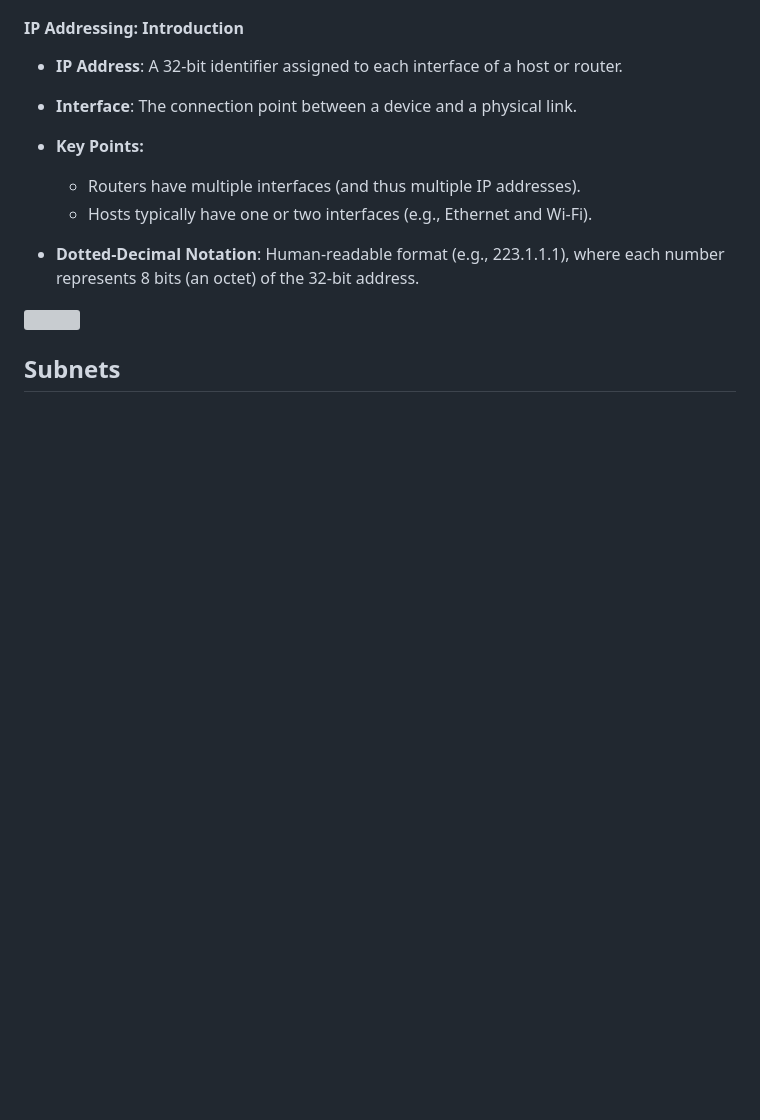
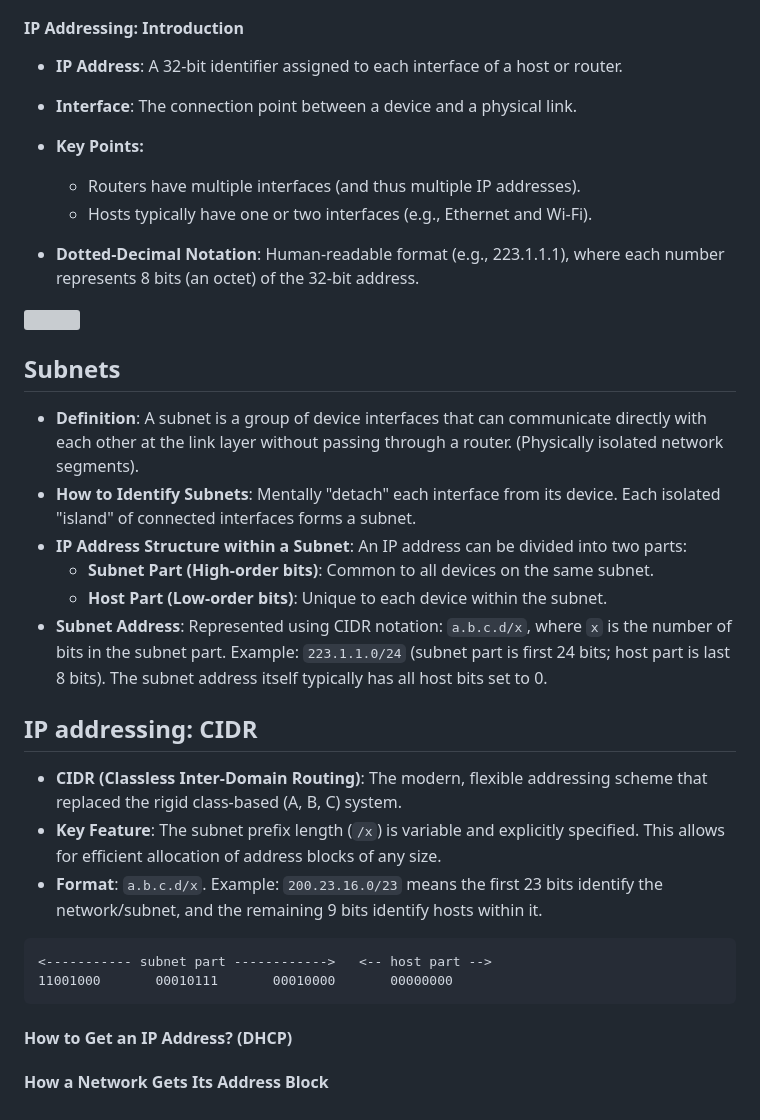
Before and after one commit to theomerkaratas/sabanci-university-master-degree-projects, a Markdown page: IT511-Network/Notes/README.md, the part around the change. GitHub-like rendering; blank space fills up the shorter version; grey boxes are pictures that could not be loaded.

Commit message:
add new notes

````diff
--- a/IT511-Network/Notes/README.md
+++ b/IT511-Network/Notes/README.md
@@ -1593,3 +1593,25 @@ Three Main States:
 <img src="ip_addressing_introduction.png" width="500">
 
 ## Subnets
+
+- **Definition**: A subnet is a group of device interfaces that can communicate directly with each other at the link layer without passing through a router. (Physically isolated network segments).
+- **How to Identify Subnets**: Mentally "detach" each interface from its device. Each isolated "island" of connected interfaces forms a subnet.
+- **IP Address Structure within a Subnet**: An IP address can be divided into two parts:
+  - **Subnet Part (High-order bits)**: Common to all devices on the same subnet.
+  - **Host Part (Low-order bits)**: Unique to each device within the subnet.
+- **Subnet Address**: Represented using CIDR notation: `a.b.c.d/x`, where `x` is the number of bits in the subnet part. Example: `223.1.1.0/24` (subnet part is first 24 bits; host part is last 8 bits). The subnet address itself typically has all host bits set to 0.
+
+## IP addressing: CIDR
+
+- **CIDR (Classless Inter-Domain Routing)**: The modern, flexible addressing scheme that replaced the rigid class-based (A, B, C) system.
+- **Key Feature**: The subnet prefix length (`/x`) is variable and explicitly specified. This allows for efficient allocation of address blocks of any size.
+- **Format**: `a.b.c.d/x`. Example: `200.23.16.0/23` means the first 23 bits identify the network/subnet, and the remaining 9 bits identify hosts within it.
+
+```
+<----------- subnet part ------------>   <-- host part -->
+11001000       00010111       00010000       00000000
+```
+
+#### How to Get an IP Address? (DHCP)
+
+#### How a Network Gets Its Address Block
````
